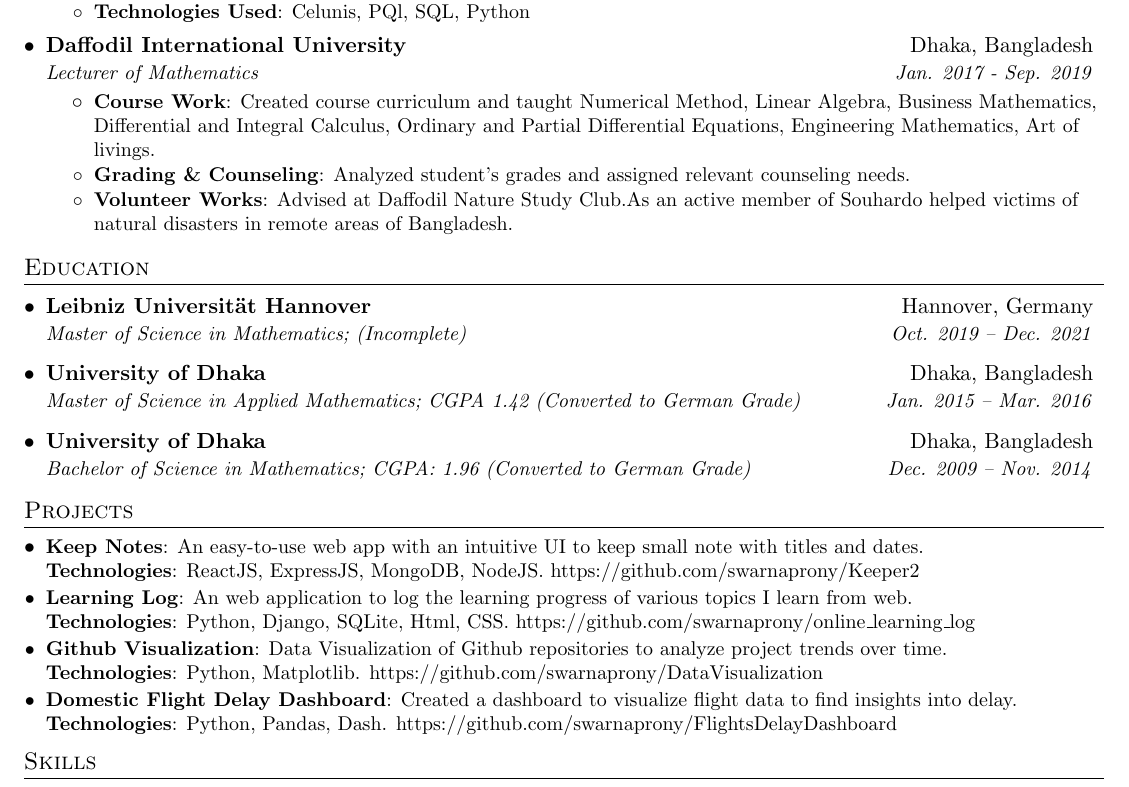
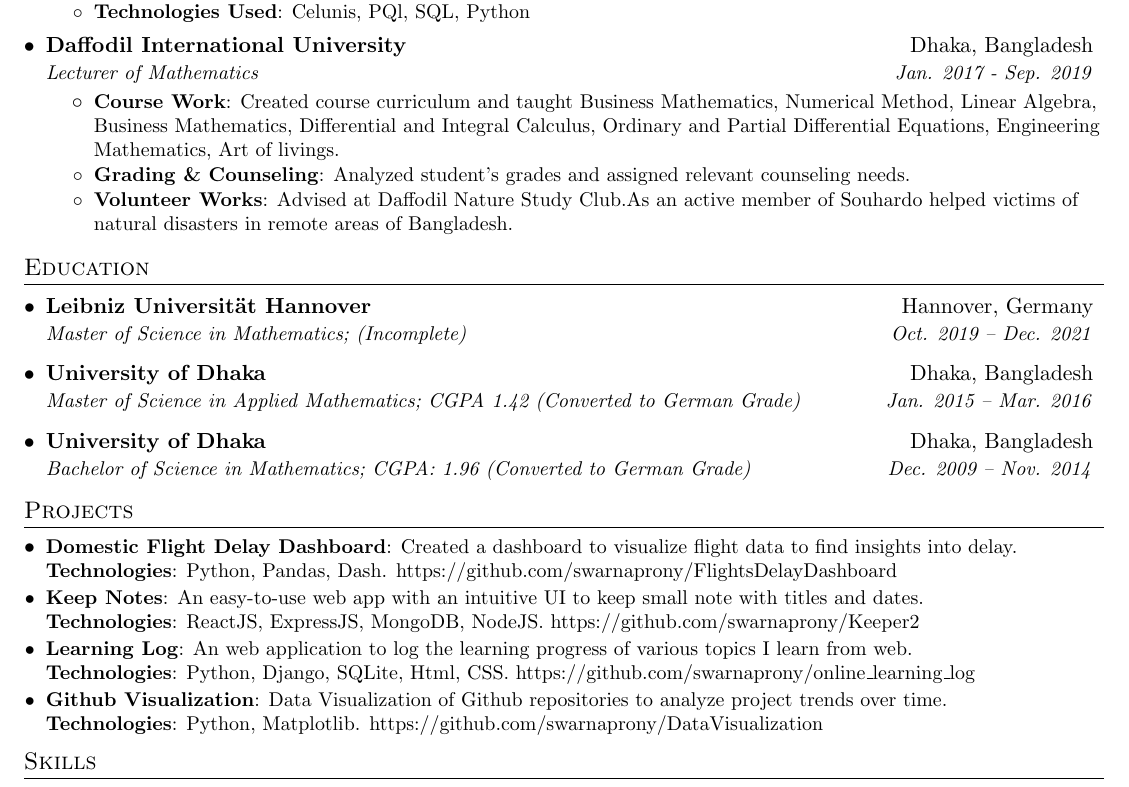
Before and after one commit to swarnaprony/resume, a LaTeX CV (ResumeSwarnaSarker.tex): part of the page, cut so that both start at the same text. Compiled offline with pdfLaTeX.

Commit message:
Update course titel

```diff
--- a/ResumeSwarnaSarker.tex
+++ b/ResumeSwarnaSarker.tex
@@ -126,7 +126,7 @@
       {Lecturer of Mathematics}{Jan. 2017 - Sep. 2019}
       \resumeItemListStart
         \resumeItem{Course Work}
-          {Created course curriculum and taught Numerical Method, Linear Algebra, Business Mathematics, Differential and Integral Calculus, Ordinary and Partial Differential Equations, Engineering Mathematics, Art of livings.}
+          {Created course curriculum and taught Business Mathematics, Numerical Method, Linear Algebra, Business Mathematics, Differential and Integral Calculus, Ordinary and Partial Differential Equations, Engineering Mathematics, Art of livings.}
         \resumeItem{Grading \& Counseling}
           {Analyzed student’s grades and assigned relevant counseling needs.}
         \resumeItem{Volunteer Works}
@@ -152,14 +152,15 @@
 %-----------PROJECTS-----------------
 \section{Projects}
   \resumeSubHeadingListStart
+    \resumeSubItem{Domestic Flight Delay Dashboard}
+      {Created a dashboard to visualize flight data to find insights into delay. \newline\textbf{Technologies}: Python, Pandas, Dash.  \href{https://github.com/swarnaprony/FlightsDelayDashboard}{https://github.com/swarnaprony/FlightsDelayDashboard}}
     \resumeSubItem{Keep Notes}
       {An easy‑to‑use web app with an intuitive UI to keep small note with titles and dates. \newline\textbf{Technologies}: ReactJS, ExpressJS, MongoDB, NodeJS. \href{https://github.com/swarnaprony/Keeper2}{https://github.com/swarnaprony/Keeper2}}
     \resumeSubItem{Learning Log}
       {An web application to log the learning progress of various topics I learn from web. \newline\textbf{Technologies}: Python, Django, SQLite, Html, CSS. \href{https://github.com/swarnaprony/online_learning_log}{https://github.com/swarnaprony/online\_learning\_log}}
     \resumeSubItem{Github Visualization}
       {Data Visualization of Github repositories to analyze project trends over time. \newline\textbf{Technologies}: Python, Matplotlib. \href{https://github.com/swarnaprony/DataVisualization}{https://github.com/swarnaprony/DataVisualization}}
-    \resumeSubItem{Domestic Flight Delay Dashboard}
-      {Created a dashboard to visualize flight data to find insights into delay. \newline\textbf{Technologies}: Python, Pandas, Dash.  \href{https://github.com/swarnaprony/FlightsDelayDashboard}{https://github.com/swarnaprony/FlightsDelayDashboard}}
+
   \resumeSubHeadingListEnd
 
 %
```
Also changed, not shown: ResumeSwarnaSarker.pdf, 1 other file.
